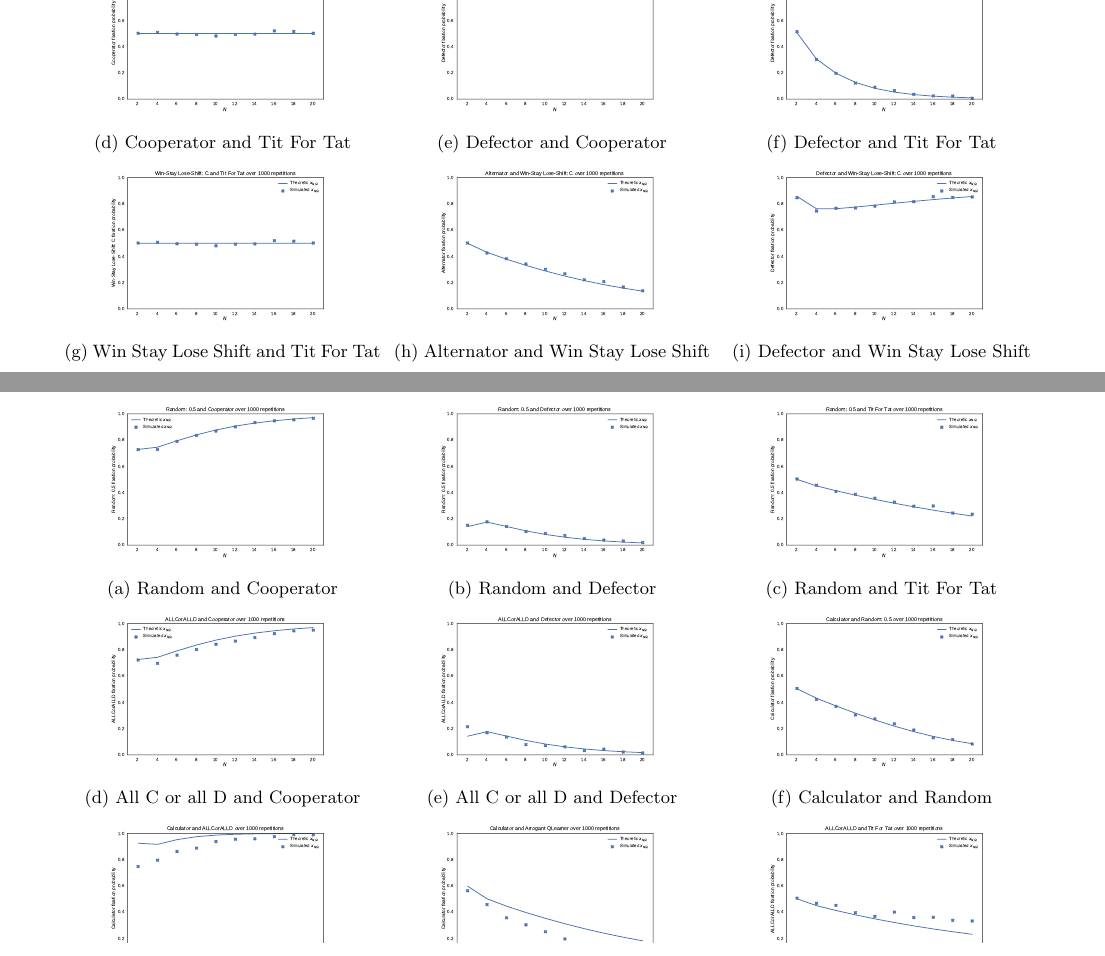
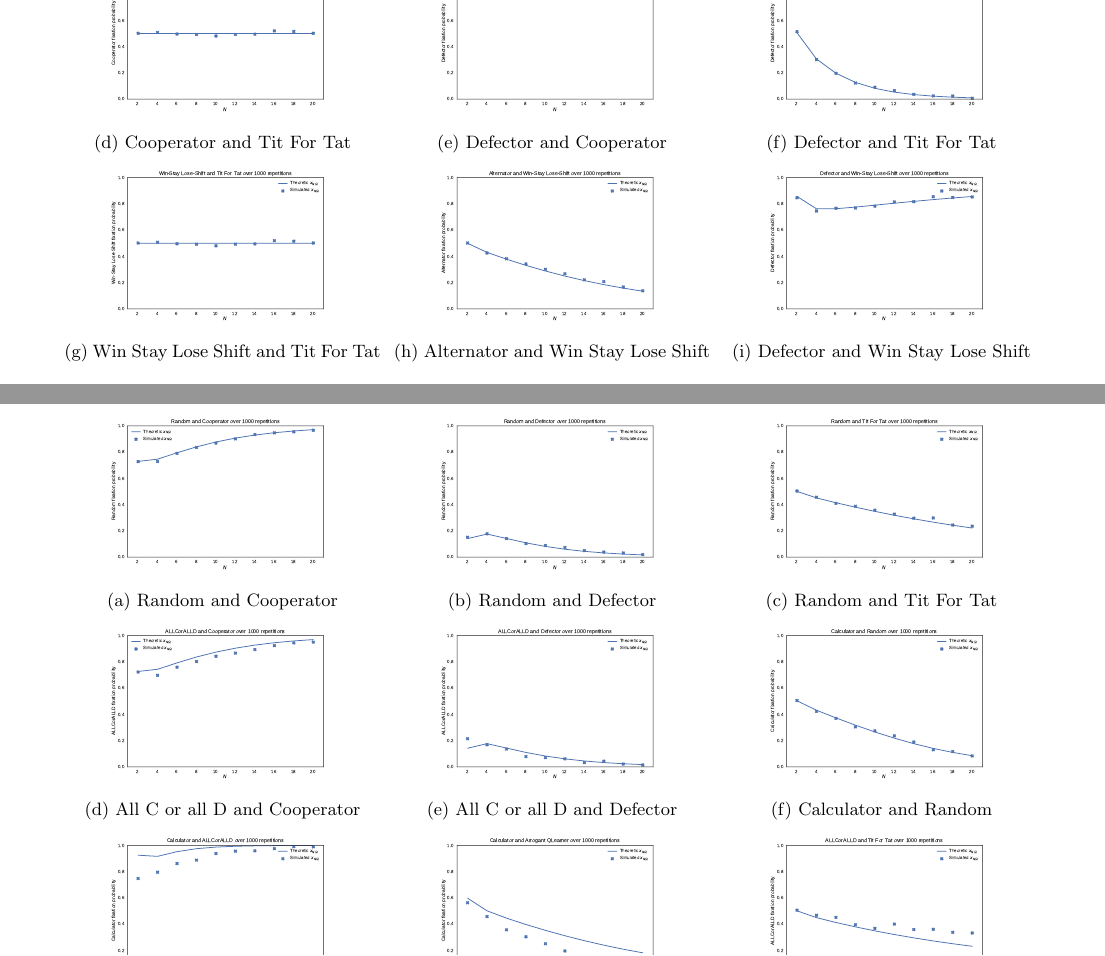
Before and after one commit to Axelrod-Python/axelrod-moran, a LaTeX paper (tex/main.tex): two parts of pages 4 and 5 of 8, joined at a grey line, cut so that both start at the same text. Compiled offline with pdfLaTeX.

Commit message:
Re draw validation plots.
Also fix the name.

```diff
--- a/tex/main.tex
+++ b/tex/main.tex
@@ -290,19 +290,19 @@ strategies pairs.
 
     \begin{subfigure}[t]{.3\textwidth}
         \centering
-        \includegraphics[width=.8\textwidth]{../img/Win-Stay_Lose-Shift_C_v_Tit_For_Tat.pdf}
+        \includegraphics[width=.8\textwidth]{../img/Win-Stay_Lose-Shift_v_Tit_For_Tat.pdf}
         \caption{Win Stay Lose Shift and Tit For Tat}
     \end{subfigure}%
     ~
     \begin{subfigure}[t]{.3\textwidth}
         \centering
-        \includegraphics[width=.8\textwidth]{../img/Alternator_v_Win-Stay_Lose-Shift_C.pdf}
+        \includegraphics[width=.8\textwidth]{../img/Alternator_v_Win-Stay_Lose-Shift.pdf}
         \caption{Alternator and Win Stay Lose Shift}
     \end{subfigure}%
     ~
     \begin{subfigure}[t]{.3\textwidth}
         \centering
-        \includegraphics[width=.8\textwidth]{../img/Defector_v_Win-Stay_Lose-Shift_C.pdf}
+        \includegraphics[width=.8\textwidth]{../img/Defector_v_Win-Stay_Lose-Shift.pdf}
         \caption{Defector and Win Stay Lose Shift}
     \end{subfigure}%
     \caption{Comparison of theoretic and actual Moran Process fixation
@@ -314,19 +314,19 @@ strategies pairs.
     \centering
     \begin{subfigure}[t]{.3\textwidth}
         \centering
-        \includegraphics[width=.8\textwidth]{../img/Random_0_5_v_Cooperator.pdf}
+        \includegraphics[width=.8\textwidth]{../img/Random_v_Cooperator.pdf}
         \caption{Random and Cooperator}
     \end{subfigure}%
     ~
     \begin{subfigure}[t]{.3\textwidth}
         \centering
-        \includegraphics[width=.8\textwidth]{../img/Random_0_5_v_Defector.pdf}
+        \includegraphics[width=.8\textwidth]{../img/Random_v_Defector.pdf}
         \caption{Random and Defector}
     \end{subfigure}%
     ~
     \begin{subfigure}[t]{.3\textwidth}
         \centering
-        \includegraphics[width=.8\textwidth]{../img/Random_0_5_v_Tit_For_Tat.pdf}
+        \includegraphics[width=.8\textwidth]{../img/Random_v_Tit_For_Tat.pdf}
         \caption{Random and Tit For Tat}
     \end{subfigure}%
 
@@ -344,7 +344,7 @@ strategies pairs.
     ~
     \begin{subfigure}[t]{.3\textwidth}
         \centering
-        \includegraphics[width=.8\textwidth]{../img/Calculator_v_Random_0_5.pdf}
+        \includegraphics[width=.8\textwidth]{../img/Calculator_v_Random.pdf}
         \caption{Calculator and Random}
     \end{subfigure}%
 
```
Also changed, not shown: img/ALLCorALLD_v_Cooperator.pdf, img/ALLCorALLD_v_Defector.pdf, img/ALLCorALLD_v_Tit_For_Tat.pdf, img/Alternator_v_Cooperator.pdf, img/Alternator_v_Defector.pdf, img/Alternator_v_Tit_For_Tat.pdf, img/Alternator_v_Win-Stay_Lose-Shift.pdf (added), img/Alternator_v_Win-Stay_Lose-Shift_C.pdf (deleted), img/Calculator_v_ALLCorALLD.pdf, img/Calculator_v_Arrogant_QLearner.pdf, img/Calculator_v_Random.pdf (added), img/Calculator_v_Random_0_5.pdf (deleted), img/Cooperator_v_Tit_For_Tat.pdf, img/Defector_v_Cooperator.pdf, 13 more files, 1 other file.
